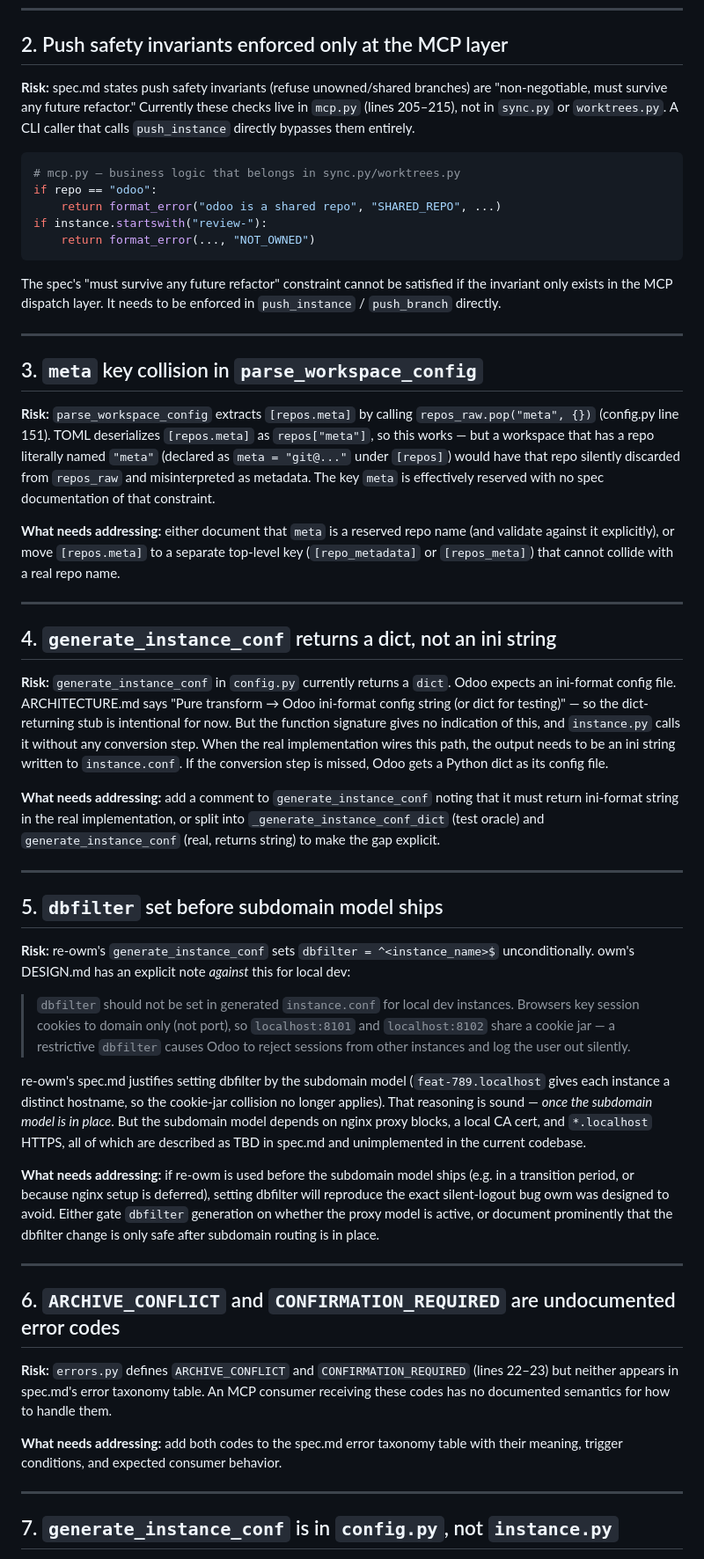
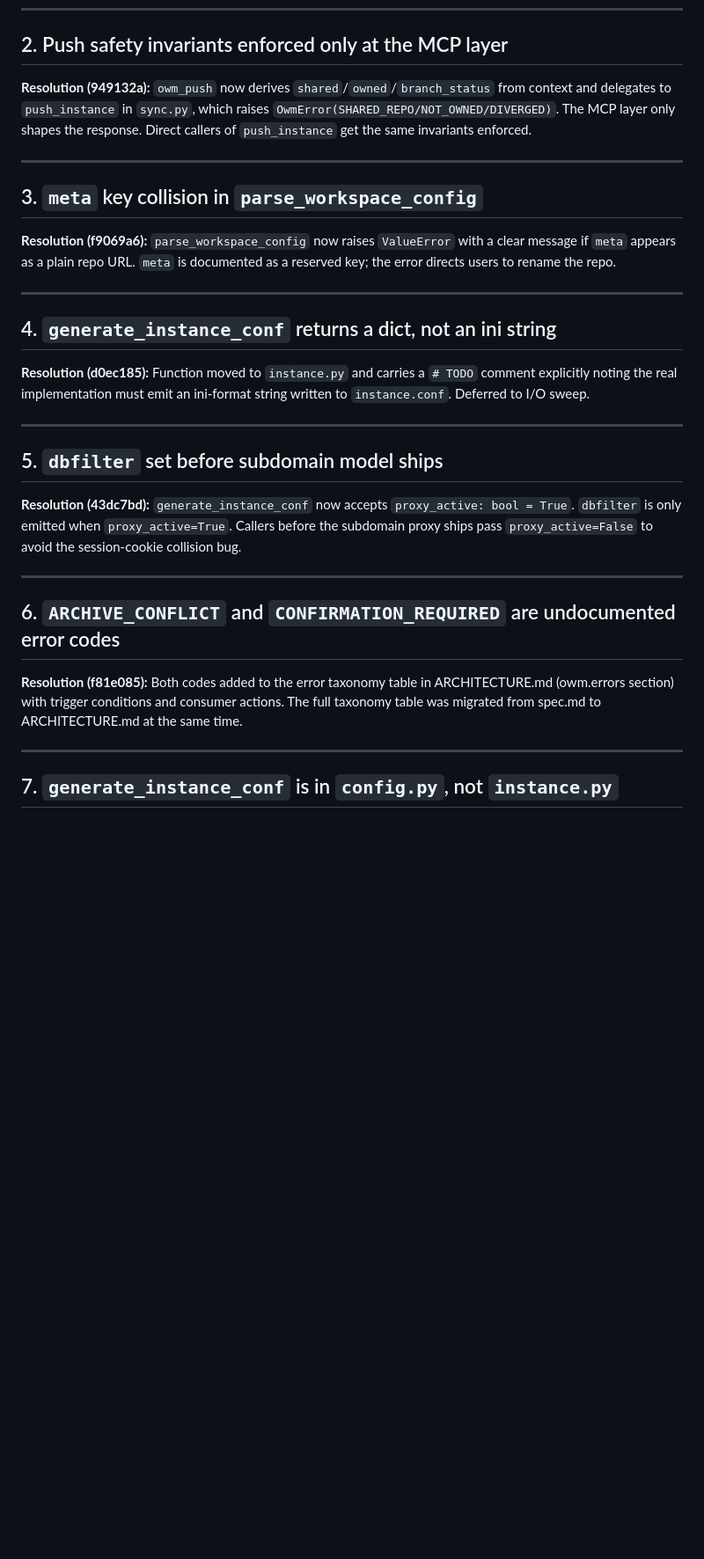
Before and after one commit to WDMarais/owm, a Markdown page: REGRESSION_RISKS.md, the part around one of its changes. Shown at 88% size. Rendered like a GitHub page; blank space fills up the shorter version.

Commit message:
docs: mark all resolved items in REGRESSION_RISKS.md
Items 2–8 were fixed in code but the file still showed original risk text.
Each item now has a Resolution note with the commit reference.
Items 1 and 9 were already updated in place.

Co-Authored-By: Claude Sonnet 4.6 <noreply@anthropic.com>

````diff
--- a/REGRESSION_RISKS.md
+++ b/REGRESSION_RISKS.md
@@ -30,90 +30,42 @@ See ARCHITECTURE.md → owm.worktrees for the full convention.
 
 ## 2. Push safety invariants enforced only at the MCP layer
 
-**Risk:** spec.md states push safety invariants (refuse unowned/shared branches) are
-"non-negotiable, must survive any future refactor." Currently these checks live in
-`mcp.py` (lines 205–215), not in `sync.py` or `worktrees.py`. A CLI caller that
-calls `push_instance` directly bypasses them entirely.
-
-```python
-# mcp.py — business logic that belongs in sync.py/worktrees.py
-if repo == "odoo":
-    return format_error("odoo is a shared repo", "SHARED_REPO", ...)
-if instance.startswith("review-"):
-    return format_error(..., "NOT_OWNED")
-```
-
-The spec's "must survive any future refactor" constraint cannot be satisfied if the
-invariant only exists in the MCP dispatch layer. It needs to be enforced in
-`push_instance` / `push_branch` directly.
+**Resolution (949132a):** `owm_push` now derives `shared`/`owned`/`branch_status`
+from context and delegates to `push_instance` in `sync.py`, which raises
+`OwmError(SHARED_REPO/NOT_OWNED/DIVERGED)`. The MCP layer only shapes the response.
+Direct callers of `push_instance` get the same invariants enforced.
 
 ---
 
 ## 3. `meta` key collision in `parse_workspace_config`
 
-**Risk:** `parse_workspace_config` extracts `[repos.meta]` by calling
-`repos_raw.pop("meta", {})` (config.py line 151). TOML deserializes `[repos.meta]`
-as `repos["meta"]`, so this works — but a workspace that has a repo literally named
-`"meta"` (declared as `meta = "git@..."` under `[repos]`) would have that repo
-silently discarded from `repos_raw` and misinterpreted as metadata. The key `meta`
-is effectively reserved with no spec documentation of that constraint.
-
-**What needs addressing:** either document that `meta` is a reserved repo name (and
-validate against it explicitly), or move `[repos.meta]` to a separate top-level key
-(`[repo_metadata]` or `[repos_meta]`) that cannot collide with a real repo name.
+**Resolution (f9069a6):** `parse_workspace_config` now raises `ValueError` with a
+clear message if `meta` appears as a plain repo URL. `meta` is documented as a
+reserved key; the error directs users to rename the repo.
 
 ---
 
 ## 4. `generate_instance_conf` returns a dict, not an ini string
 
-**Risk:** `generate_instance_conf` in `config.py` currently returns a `dict`. Odoo
-expects an ini-format config file. ARCHITECTURE.md says "Pure transform → Odoo
-ini-format config string (or dict for testing)" — so the dict-returning stub is
-intentional for now. But the function signature gives no indication of this, and
-`instance.py` calls it without any conversion step. When the real implementation
-wires this path, the output needs to be an ini string written to `instance.conf`. If
-the conversion step is missed, Odoo gets a Python dict as its config file.
-
-**What needs addressing:** add a comment to `generate_instance_conf` noting that it
-must return ini-format string in the real implementation, or split into
-`_generate_instance_conf_dict` (test oracle) and `generate_instance_conf` (real,
-returns string) to make the gap explicit.
+**Resolution (d0ec185):** Function moved to `instance.py` and carries a `# TODO`
+comment explicitly noting the real implementation must emit an ini-format string
+written to `instance.conf`. Deferred to I/O sweep.
 
 ---
 
 ## 5. `dbfilter` set before subdomain model ships
 
-**Risk:** re-owm's `generate_instance_conf` sets `dbfilter = ^<instance_name>$`
-unconditionally. owm's DESIGN.md has an explicit note *against* this for local dev:
-
-> `dbfilter` should not be set in generated `instance.conf` for local dev instances.
-> Browsers key session cookies to domain only (not port), so `localhost:8101` and
-> `localhost:8102` share a cookie jar — a restrictive `dbfilter` causes Odoo to
-> reject sessions from other instances and log the user out silently.
-
-re-owm's spec.md justifies setting dbfilter by the subdomain model (`feat-789.localhost`
-gives each instance a distinct hostname, so the cookie-jar collision no longer
-applies). That reasoning is sound — *once the subdomain model is in place*. But the
-subdomain model depends on nginx proxy blocks, a local CA cert, and `*.localhost`
-HTTPS, all of which are described as TBD in spec.md and unimplemented in the current
-codebase.
-
-**What needs addressing:** if re-owm is used before the subdomain model ships (e.g.
-in a transition period, or because nginx setup is deferred), setting dbfilter will
-reproduce the exact silent-logout bug owm was designed to avoid. Either gate
-`dbfilter` generation on whether the proxy model is active, or document prominently
-that the dbfilter change is only safe after subdomain routing is in place.
+**Resolution (43dc7bd):** `generate_instance_conf` now accepts `proxy_active: bool = True`.
+`dbfilter` is only emitted when `proxy_active=True`. Callers before the subdomain
+proxy ships pass `proxy_active=False` to avoid the session-cookie collision bug.
 
 ---
 
 ## 6. `ARCHIVE_CONFLICT` and `CONFIRMATION_REQUIRED` are undocumented error codes
 
-**Risk:** `errors.py` defines `ARCHIVE_CONFLICT` and `CONFIRMATION_REQUIRED` (lines
-22–23) but neither appears in spec.md's error taxonomy table. An MCP consumer
-receiving these codes has no documented semantics for how to handle them.
-
-**What needs addressing:** add both codes to the spec.md error taxonomy table with
-their meaning, trigger conditions, and expected consumer behavior.
+**Resolution (f81e085):** Both codes added to the error taxonomy table in
+ARCHITECTURE.md (owm.errors section) with trigger conditions and consumer actions.
+The full taxonomy table was migrated from spec.md to ARCHITECTURE.md at the same time.
 
 ---
 
````
Also changed, not shown: other parts of REGRESSION_RISKS.md (+5 -28 lines).
